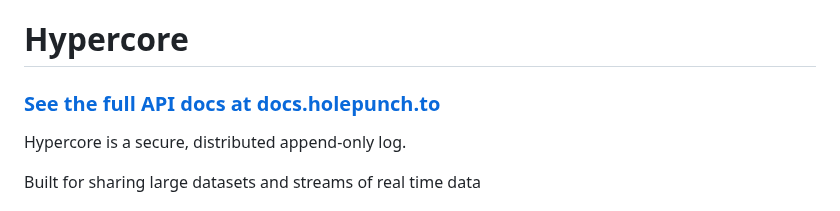
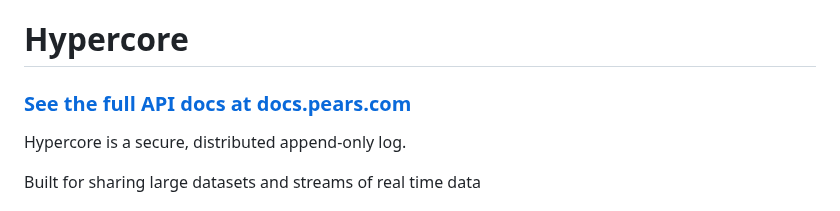
Before and after one commit to holepunchto/hypercore, a Markdown page: README.md, the part around the change. Rendered like a GitHub page.

Commit message:
Fix links

```diff
--- a/README.md
+++ b/README.md
@@ -1,6 +1,6 @@
 # Hypercore
 
-### [See the full API docs at docs.holepunch.to](https://docs.holepunch.to/building-blocks/hypercore)
+### [See the full API docs at docs.pears.com](https://docs.pears.com/building-blocks/hypercore)
 
 Hypercore is a secure, distributed append-only log.
 
```
